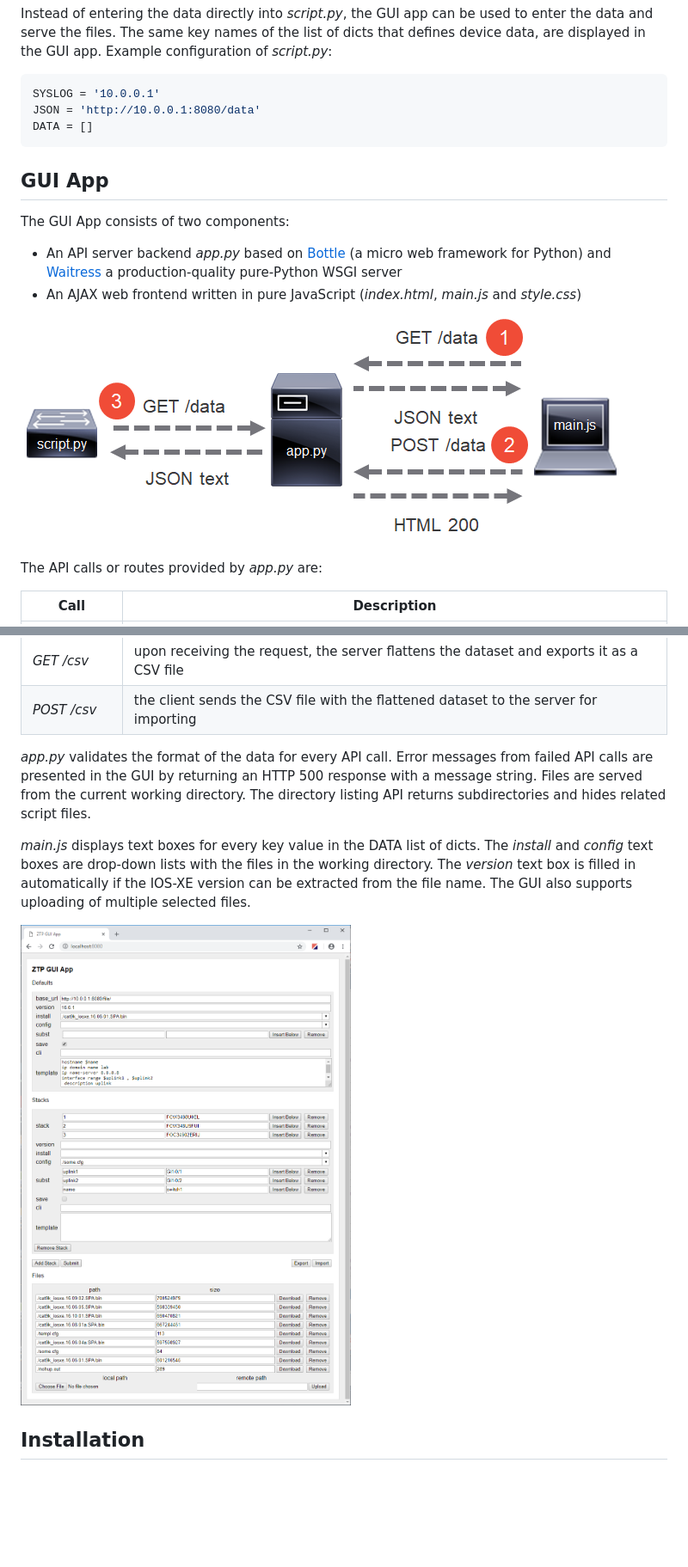
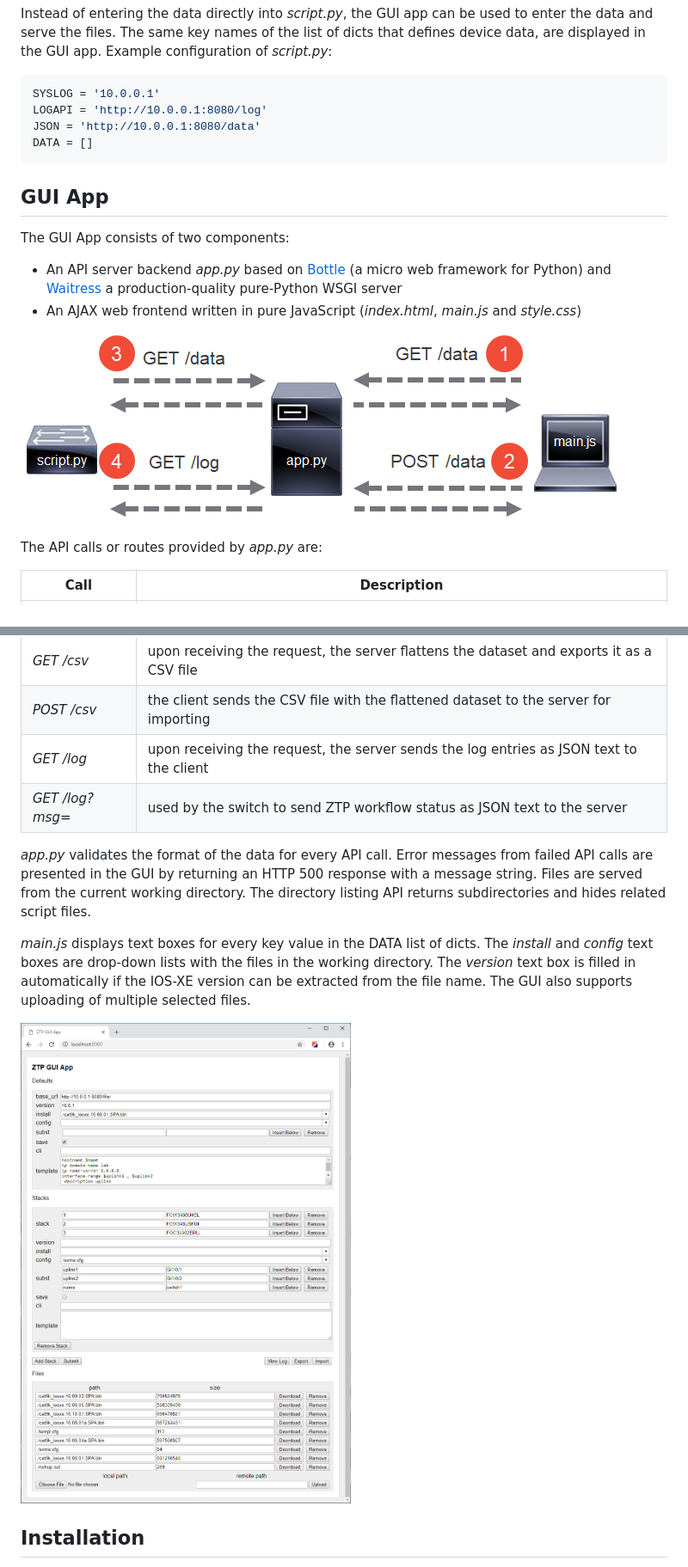
Before and after one commit to tdorssers/ztp, a Markdown page: README.md, 2 parts joined by grey strips. Shown: that part at 86% size. Drawn GitHub-style; pictures changed too: media/api.png, media/gui.png; blank space fills up the shorter version.

````diff
--- a/README.md
+++ b/README.md
@@ -71,6 +73,7 @@ Instead of entering the data directly into *script.py*, the GUI app can be used
 
 ```python
 SYSLOG = '10.0.0.1'
+LOGAPI = 'http://10.0.0.1:8080/log'
 JSON = 'http://10.0.0.1:8080/data'
 DATA = []
 ```
@@ -95,6 +98,8 @@ Call | Description
 *POST /data* | the client sends the dataset as JSON text to the server using the HTML POST method
 *GET /csv* | upon receiving the request, the server flattens the dataset and exports it as a CSV file
 *POST /csv* | the client sends the CSV file with the flattened dataset to the server for importing
+*GET /log* | upon receiving the request, the server sends the log entries as JSON text to the client
+*GET /log?msg=<status>* | used by the switch to send ZTP workflow status as JSON text to the server
 
 *app.py* validates the format of the data for every API call. Error messages from failed API calls are presented in the GUI by returning an HTTP 500 response with a message string. Files are served from the current working directory. The directory listing API returns subdirectories and hides related script files.
 
````
Also changed, not shown: other parts of README.md (+9 -2 lines), 5 other files.
